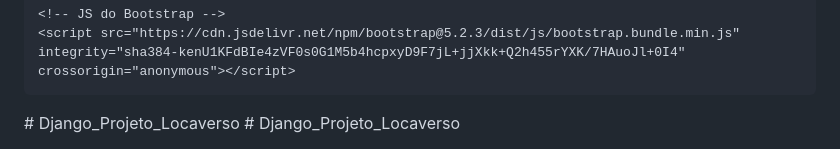
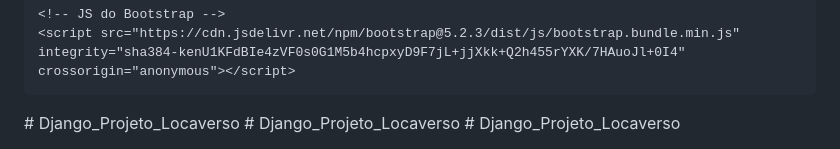
Before and after one commit to Lima-Ricardo/Django_Projeto_Locaverso, a Markdown page: README.md, the part around the change. GitHub-like rendering.

```diff
--- a/README.md
+++ b/README.md
@@ -124,3 +124,4 @@ INSTALLED_APPS = [
 </html>
 # Django_Projeto_Locaverso
 # Django_Projeto_Locaverso
+# Django_Projeto_Locaverso
```
